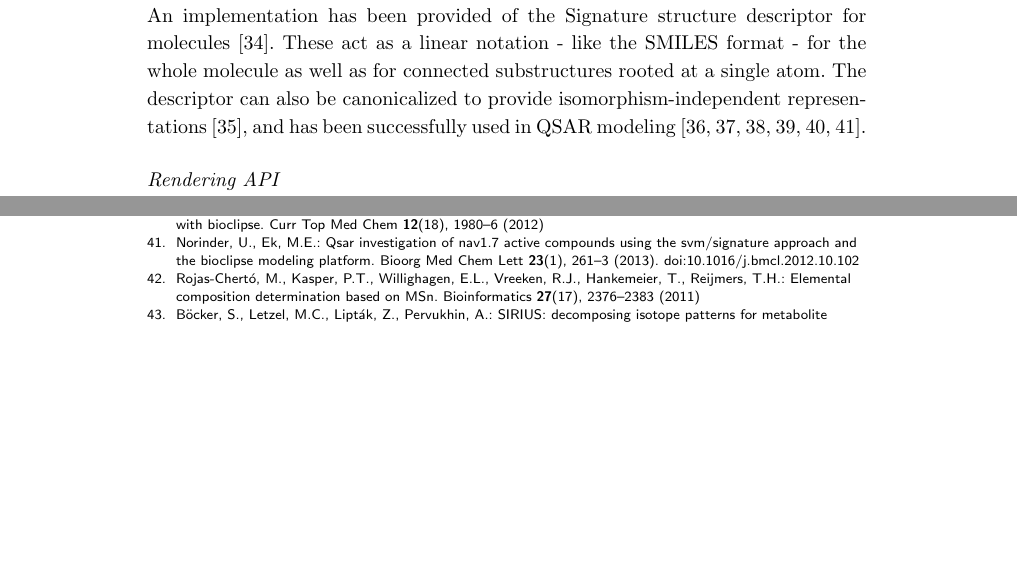
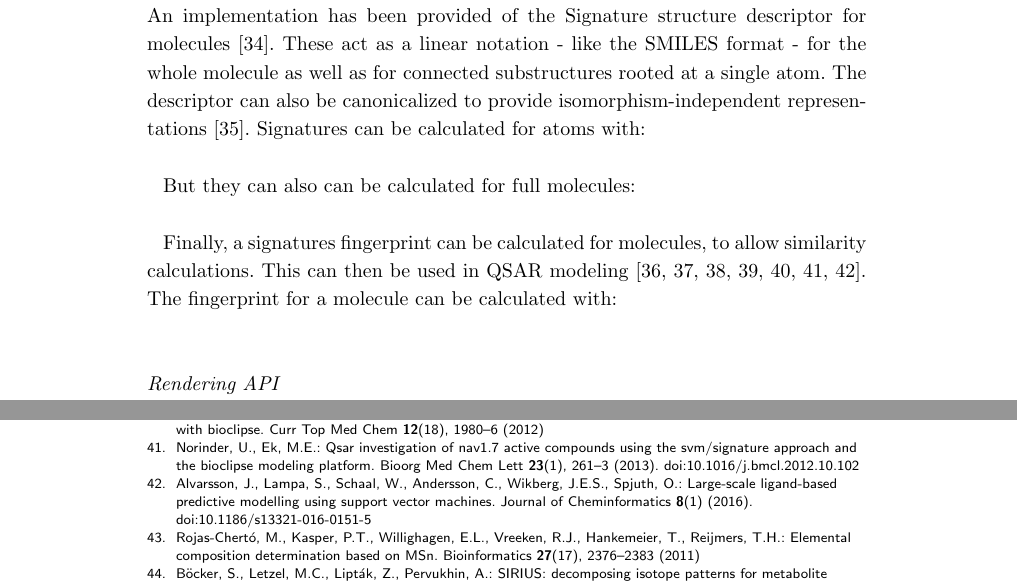
Before and after one commit to cdk/cdk-paper-3, a LaTeX document (article.tex, which reads article.bib): two parts of pages 4 and 13 of 18 before the commit and two parts of pages 4 and 13 of 19 after it, joined at a grey line, cut so that both start at the same text, the shorter picture padded with empty space. Compiled offline with pdfLaTeX.

Commit message:
Worked on the signatures section (closes #31)

```diff
--- a/article.bib
+++ b/article.bib
@@ -900,0 +906 @@ year = {1995}
+    day = {10},
@@ -900,0 +911,8 @@ year = {1995}
+    number = {1},
+    posted-at = {2016-09-04 09:41:15},
+    priority = {2},
+    title = {Large-scale ligand-based predictive modelling using support vector machines},
+    url = {http://dx.doi.org/10.1186/s13321-016-0151-5},
+    volume = {8},
+    year = {2016}
+}
--- a/article.tex
+++ b/article.tex
@@ -388,7 +388,23 @@ publications.
   molecules~\cite{Faulon2003}. These act as a linear notation - like the SMILES format -
   for the whole molecule as well as for connected substructures rooted at a single atom. The
   descriptor can also be canonicalized to provide isomorphism-independent
-  representations~\cite{Faulon2004}, and has been successfully used in QSAR modeling~\cite{signaturefingerprints,Spjuth2011DS,Moghadam2015,Alvarsson2014,Spjuth2012OS,Norinder2013}.
+  representations~\cite{Faulon2004}. Signatures can be calculated for atoms with:
+
+\begin{verbatim}
+\end{verbatim}
+
+  But they can also can be calculated for full molecules:
+
+\begin{verbatim}
+\end{verbatim}
+
+  Finally, a signatures fingerprint can be calculated for molecules, to allow
+  similarity calculations. This can then be used in QSAR modeling~\cite{signaturefingerprints,
+  Spjuth2011DS,Moghadam2015,Alvarsson2014,Spjuth2012OS,Norinder2013,Alvarsson2016}.
+  The fingerprint for a molecule can be calculated with:
+
+\begin{verbatim}
+\end{verbatim}
 
   \subsubsection*{Rendering API}
 
```
Also changed, not shown: article.bib (9 more changed lines), 2 other files.
